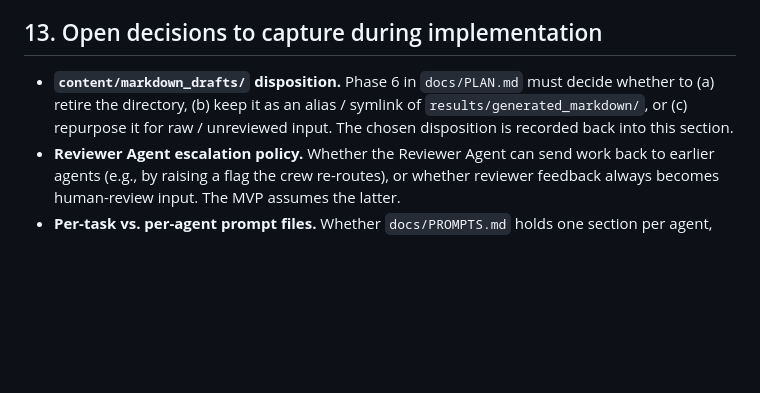
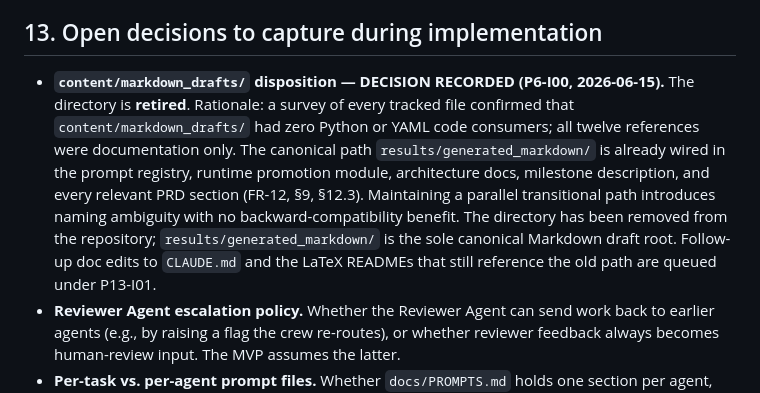
Before and after one commit to evya1/agentic-publishing-pipeline, a Markdown page: docs/PRD_crewai_pipeline.md, the part around the change. Drawn GitHub-style; blank space fills up the shorter version.

```diff
--- a/docs/PRD_crewai_pipeline.md
+++ b/docs/PRD_crewai_pipeline.md
@@ -555,11 +555,18 @@ is binding.
 
 ## 13. Open decisions to capture during implementation
 
-- **`content/markdown_drafts/` disposition.** Phase 6 in `docs/PLAN.md`
-  must decide whether to (a) retire the directory, (b) keep it as an
-  alias / symlink of `results/generated_markdown/`, or (c) repurpose it
-  for raw / unreviewed input. The chosen disposition is recorded back
-  into this section.
+- **`content/markdown_drafts/` disposition — DECISION RECORDED (P6-I00,
+  2026-06-15).** The directory is **retired**. Rationale: a survey of
+  every tracked file confirmed that `content/markdown_drafts/` had zero
+  Python or YAML code consumers; all twelve references were documentation
+  only. The canonical path `results/generated_markdown/` is already wired
+  in the prompt registry, runtime promotion module, architecture docs,
+  milestone description, and every relevant PRD section (FR-12, §9, §12.3).
+  Maintaining a parallel transitional path introduces naming ambiguity with
+  no backward-compatibility benefit. The directory has been removed from the
+  repository; `results/generated_markdown/` is the sole canonical Markdown
+  draft root. Follow-up doc edits to `CLAUDE.md` and the LaTeX READMEs
+  that still reference the old path are queued under P13-I01.
 - **Reviewer Agent escalation policy.** Whether the Reviewer Agent can
   send work back to earlier agents (e.g., by raising a flag the crew
   re-routes), or whether reviewer feedback always becomes human-review
```
Also changed, not shown: content/markdown_drafts/README.md (deleted, +0 -14 lines), results/generated_markdown/README.md (added, +29 -0 lines).
